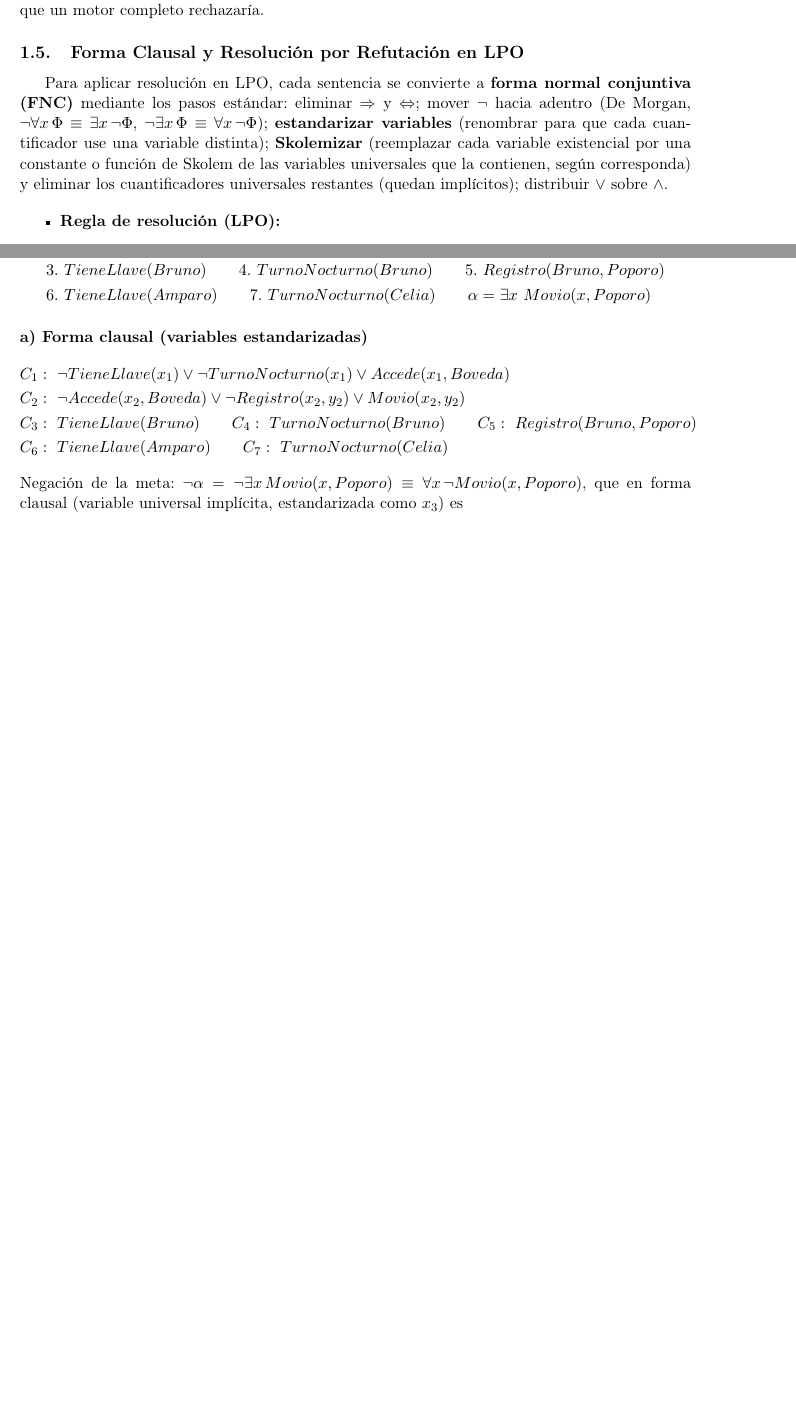
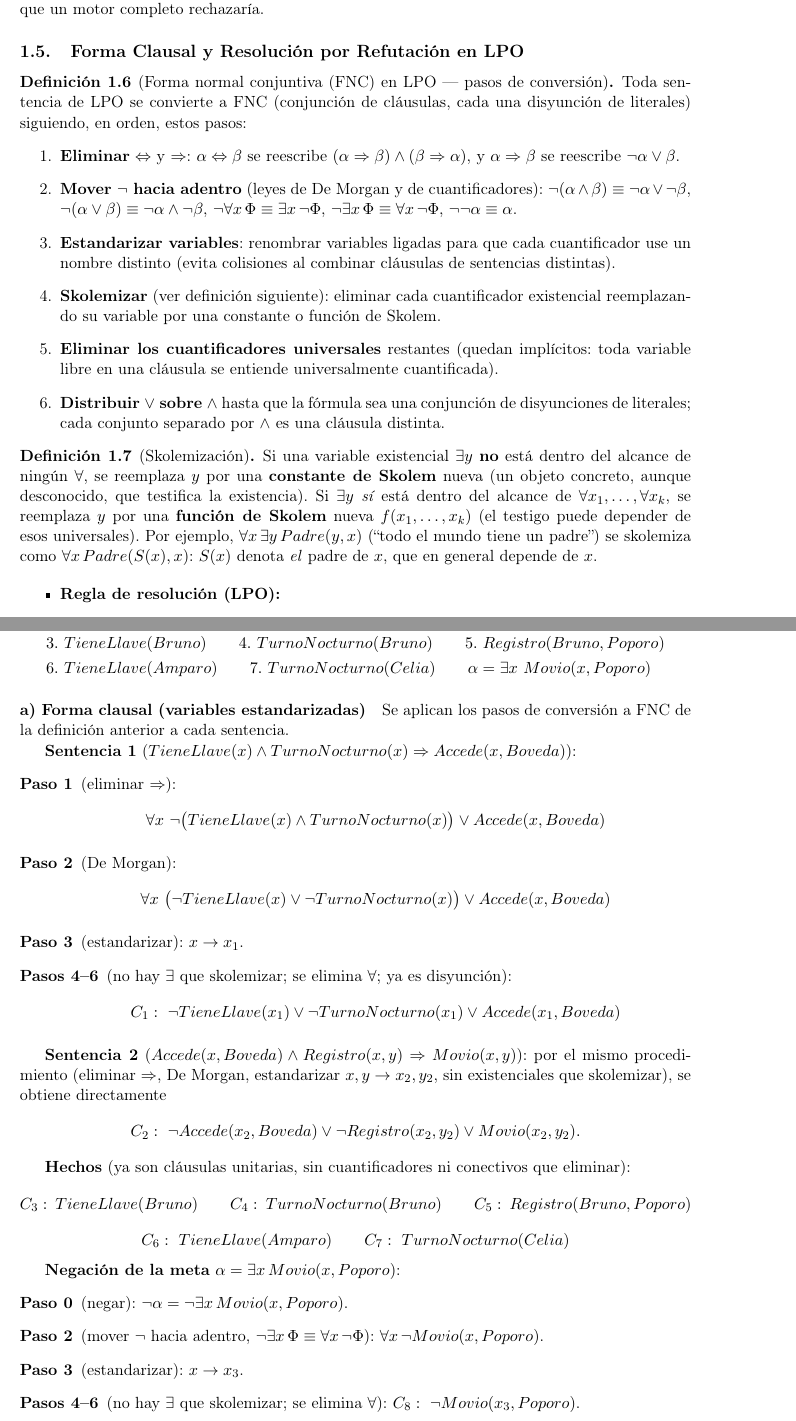
Before and after one commit to Carlixgonzam/Artificial-Intelligence-Notes, a LaTeX document (Week 7/main.tex, which reads Week 7/clase1_inferencia_lpo_cierre.tex): two parts of pages 3 and 9 of 12 before the commit and two parts of pages 4 and 10 of 14 after it, joined at a grey line, cut so that both start at the same text, the shorter picture padded with empty space. Compiled offline with pdfLaTeX.

```diff
--- a/Week 7/clase1_inferencia_lpo_cierre.tex
+++ b/Week 7/clase1_inferencia_lpo_cierre.tex
@@ -88,13 +124,38 @@
 
 \subsection{Forma Clausal y Resolución por Refutación en LPO}
 
-Para aplicar resolución en LPO, cada sentencia se convierte a \textbf{forma normal conjuntiva (FNC)}
-mediante los pasos estándar: eliminar $\Rightarrow$ y $\Leftrightarrow$; mover $\neg$ hacia adentro
-(De Morgan, $\neg\forall x\,\Phi \equiv \exists x\,\neg\Phi$, $\neg\exists x\,\Phi \equiv
-\forall x\,\neg\Phi$); \textbf{estandarizar variables} (renombrar para que cada cuantificador use una
-variable distinta); \textbf{Skolemizar} (reemplazar cada variable existencial por una constante o
-función de Skolem de las variables universales que la contienen, según corresponda) y eliminar los
-cuantificadores universales restantes (quedan implícitos); distribuir $\lor$ sobre $\land$.
+\begin{definition}[Forma normal conjuntiva (FNC) en LPO --- pasos de conversión]
+Toda sentencia de LPO se convierte a FNC (conjunción de cláusulas, cada una disyunción de literales)
+siguiendo, en orden, estos pasos:
+\begin{enumerate}
+    \item \textbf{Eliminar} $\Leftrightarrow$ y $\Rightarrow$: $\alpha\Leftrightarrow\beta$ se
+    reescribe $(\alpha\Rightarrow\beta)\land(\beta\Rightarrow\alpha)$, y $\alpha\Rightarrow\beta$ se
+    reescribe $\neg\alpha\lor\beta$.
+    \item \textbf{Mover $\neg$ hacia adentro} (leyes de De Morgan y de cuantificadores):
+    $\neg(\alpha\land\beta)\equiv\neg\alpha\lor\neg\beta$,
+    $\neg(\alpha\lor\beta)\equiv\neg\alpha\land\neg\beta$,
+    $\neg\forall x\,\Phi\equiv\exists x\,\neg\Phi$, $\neg\exists x\,\Phi\equiv\forall x\,\neg\Phi$,
+    $\neg\neg\alpha\equiv\alpha$.
+    \item \textbf{Estandarizar variables}: renombrar variables ligadas para que cada cuantificador use
+    un nombre distinto (evita colisiones al combinar cláusulas de sentencias distintas).
+    \item \textbf{Skolemizar} (ver definición siguiente): eliminar cada cuantificador existencial
+    reemplazando su variable por una constante o función de Skolem.
+    \item \textbf{Eliminar los cuantificadores universales} restantes (quedan implícitos: toda
+    variable libre en una cláusula se entiende universalmente cuantificada).
+    \item \textbf{Distribuir $\lor$ sobre $\land$} hasta que la fórmula sea una conjunción de
+    disyunciones de literales; cada conjunto separado por $\land$ es una cláusula distinta.
+\end{enumerate}
+\end{definition}
+
+\begin{definition}[Skolemización]
+Si una variable existencial $\exists y$ \textbf{no} está dentro del alcance de ningún $\forall$, se
+reemplaza $y$ por una \textbf{constante de Skolem} nueva (un objeto concreto, aunque desconocido, que
+testifica la existencia). Si $\exists y$ \emph{sí} está dentro del alcance de $\forall x_1,\ldots,
+\forall x_k$, se reemplaza $y$ por una \textbf{función de Skolem} nueva $f(x_1,\ldots,x_k)$ (el
+testigo puede depender de esos universales). Por ejemplo, $\forall x\,\exists y\,Padre(y,x)$
+(``todo el mundo tiene un padre'') se skolemiza como $\forall x\,Padre(S(x),x)$: $S(x)$ denota
+\emph{el} padre de $x$, que en general depende de $x$.
+\end{definition}
 
 \begin{itemize}
     \item \textbf{Regla de resolución (LPO):}
@@ -428,15 +489,46 @@
 
 \paragraph{a) Forma clausal (variables estandarizadas)}
 
-\begin{align*}
-    C_1&:\ \neg TieneLlave(x_1) \lor \neg TurnoNocturno(x_1) \lor Accede(x_1,Boveda)\\
-    C_2&:\ \neg Accede(x_2,Boveda) \lor \neg Registro(x_2,y_2) \lor Movio(x_2,y_2)\\
-    C_3&:\ TieneLlave(Bruno) \qquad C_4:\ TurnoNocturno(Bruno) \qquad C_5:\ Registro(Bruno,Poporo)\\
-    C_6&:\ TieneLlave(Amparo) \qquad C_7:\ TurnoNocturno(Celia)
-\end{align*}
-Negación de la meta: $\neg\alpha = \neg\exists x\, Movio(x,Poporo) \equiv \forall x\,
-\neg Movio(x,Poporo)$, que en forma clausal (variable universal implícita, estandarizada como $x_3$)
-es
+Se aplican los pasos de conversión a FNC de la definición anterior a cada sentencia.
+
+\textbf{Sentencia 1} ($TieneLlave(x)\land TurnoNocturno(x) \Rightarrow Accede(x,Boveda)$):
+\begin{description}
+    \item[Paso 1] (eliminar $\Rightarrow$):
+    \[
+        \forall x\ \neg\big(TieneLlave(x)\land TurnoNocturno(x)\big) \lor Accede(x,Boveda)
+    \]
+    \item[Paso 2] (De Morgan):
+    \[
+        \forall x\ \big(\neg TieneLlave(x)\lor\neg TurnoNocturno(x)\big) \lor Accede(x,Boveda)
+    \]
+    \item[Paso 3] (estandarizar): $x\to x_1$.
+    \item[Pasos 4--6] (no hay $\exists$ que skolemizar; se elimina $\forall$; ya es disyunción):
+    \[
+        C_1:\ \neg TieneLlave(x_1) \lor \neg TurnoNocturno(x_1) \lor Accede(x_1,Boveda)
+    \]
+\end{description}
+
+\textbf{Sentencia 2} ($Accede(x,Boveda)\land Registro(x,y) \Rightarrow Movio(x,y)$): por el mismo
+procedimiento (eliminar $\Rightarrow$, De Morgan, estandarizar $x,y\to x_2,y_2$, sin existenciales
+que skolemizar), se obtiene directamente
 \[
-    C_8:\ \neg Movio(x_3,Poporo).
+    C_2:\ \neg Accede(x_2,Boveda) \lor \neg Registro(x_2,y_2) \lor Movio(x_2,y_2).
 \]
+
+\textbf{Hechos} (ya son cláusulas unitarias, sin cuantificadores ni conectivos que eliminar):
+\[
+    C_3:\ TieneLlave(Bruno) \qquad C_4:\ TurnoNocturno(Bruno) \qquad C_5:\ Registro(Bruno,Poporo)
+\]
+\[
+    C_6:\ TieneLlave(Amparo) \qquad C_7:\ TurnoNocturno(Celia)
+\]
+
+\textbf{Negación de la meta} $\alpha = \exists x\, Movio(x,Poporo)$:
+\begin{description}
+    \item[Paso 0] (negar): $\neg\alpha = \neg\exists x\, Movio(x,Poporo)$.
+    \item[Paso 2] (mover $\neg$ hacia adentro, $\neg\exists x\,\Phi\equiv\forall x\,\neg\Phi$):
+    $\forall x\, \neg Movio(x,Poporo)$.
+    \item[Paso 3] (estandarizar): $x\to x_3$.
+    \item[Pasos 4--6] (no hay $\exists$ que skolemizar; se elimina $\forall$): $C_8:\
+    \neg Movio(x_3,Poporo)$.
+\end{description}
```
Also changed, not shown: Week 7/main.pdf, Week 7/clase1_inferencia_lpo_cierre.tex (92 more changed lines).
